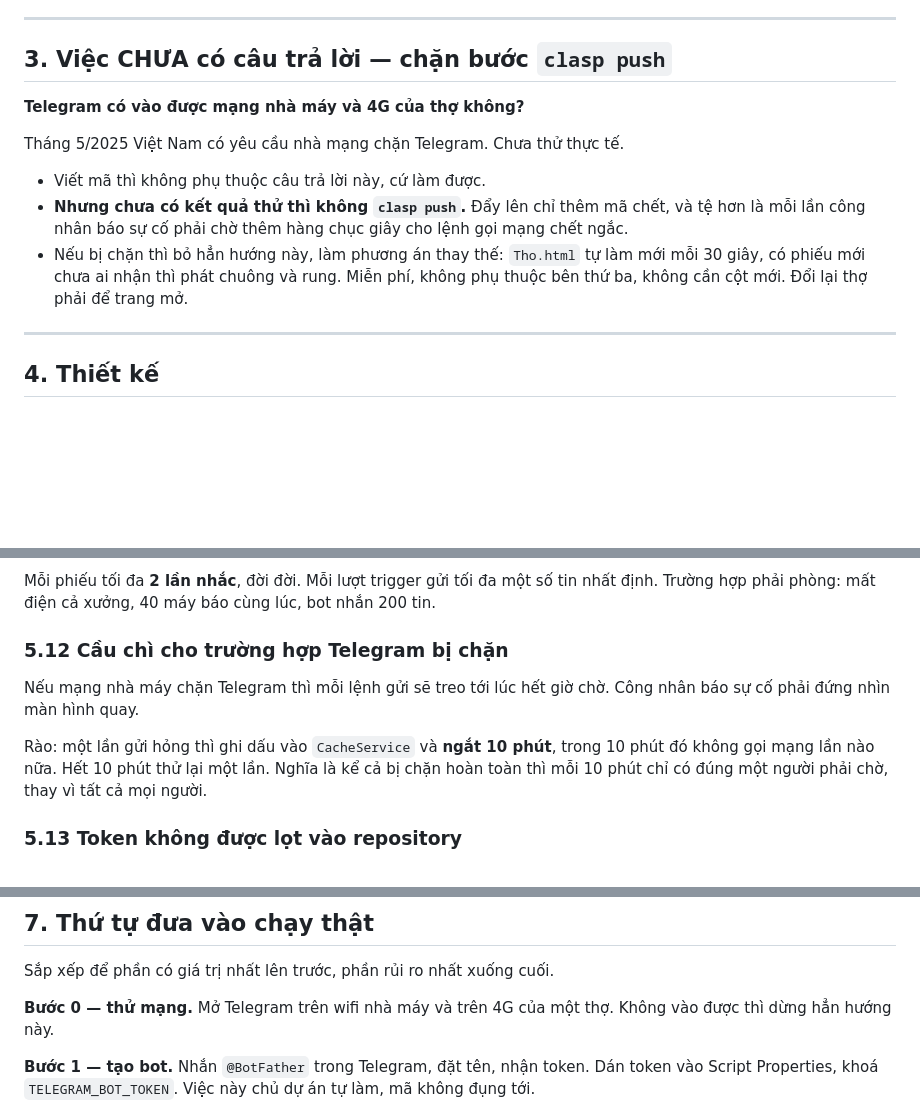
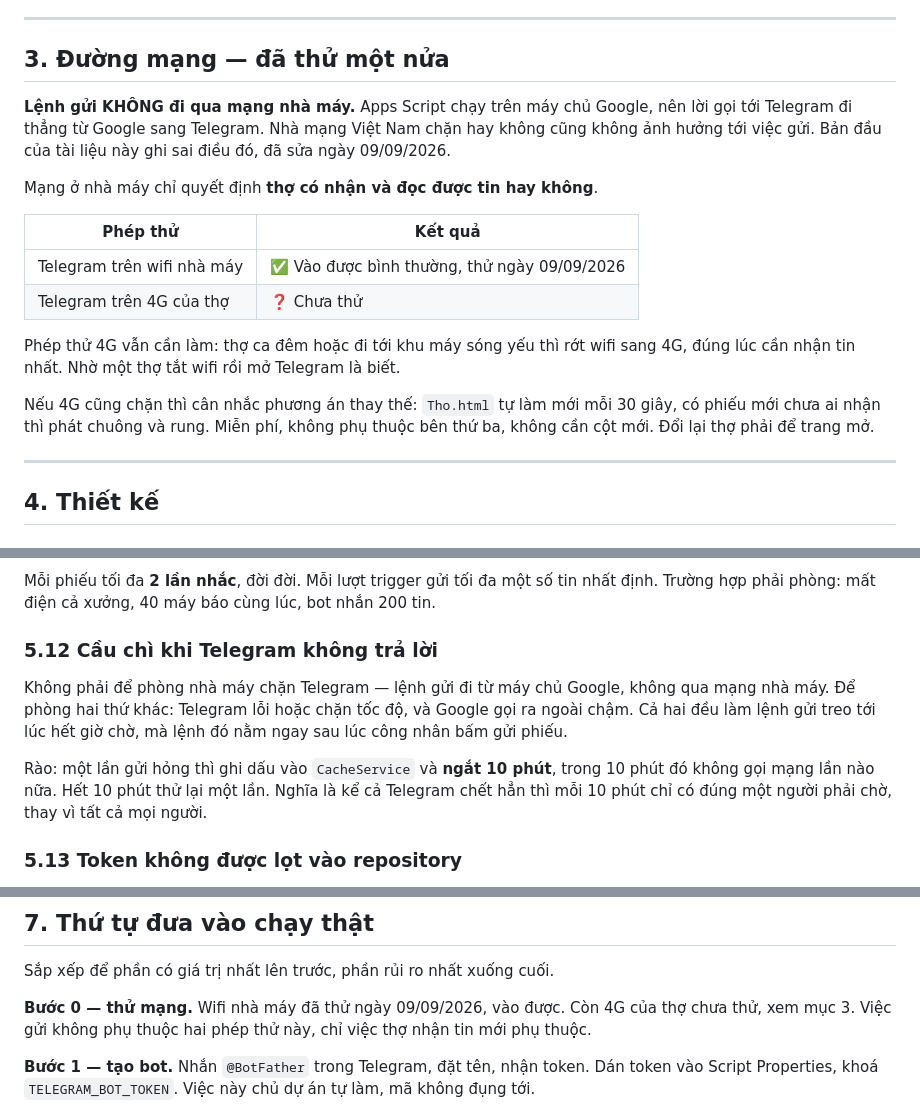
Before and after one commit to knstepforward-sys/saphia-bao-tri-v2, a Markdown page: TASK_THONG_BAO_TELEGRAM.md, 3 parts joined by grey strips. GitHub-like rendering; blank space fills up the shorter version.

Commit message:
[docs] sua chan doan sai ve duong mang trong ke hoach Telegram
Lenh gui di tu may chu Google sang Telegram, khong qua mang nha may. Ban
dau ghi rang mang nha may bi chan thi cong nhan phai cho, dieu do khong
xay ra. Cau chi 5.12 giu lai nhung doi ly do.

Da thu Telegram tren wifi nha may 09/09/2026: vao duoc. Chua thu 4G.

Co-Authored-By: Claude Opus 5 <noreply@anthropic.com>

```diff
--- a/TASK_THONG_BAO_TELEGRAM.md
+++ b/TASK_THONG_BAO_TELEGRAM.md
@@ -44,18 +44,25 @@ phải mở thêm đường nhận dữ liệu từ Telegram về Apps Script.
 
 ---
 
-## 3. Việc CHƯA có câu trả lời — chặn bước `clasp push`
+## 3. Đường mạng — đã thử một nửa
 
-**Telegram có vào được mạng nhà máy và 4G của thợ không?**
+**Lệnh gửi KHÔNG đi qua mạng nhà máy.** Apps Script chạy trên máy chủ Google, nên lời gọi tới
+Telegram đi thẳng từ Google sang Telegram. Nhà mạng Việt Nam chặn hay không cũng không ảnh
+hưởng tới việc gửi. Bản đầu của tài liệu này ghi sai điều đó, đã sửa ngày 09/09/2026.
 
-Tháng 5/2025 Việt Nam có yêu cầu nhà mạng chặn Telegram. Chưa thử thực tế.
+Mạng ở nhà máy chỉ quyết định **thợ có nhận và đọc được tin hay không**.
 
-- Viết mã thì không phụ thuộc câu trả lời này, cứ làm được.
-- **Nhưng chưa có kết quả thử thì không `clasp push`.** Đẩy lên chỉ thêm mã chết, và tệ hơn là
-  mỗi lần công nhân báo sự cố phải chờ thêm hàng chục giây cho lệnh gọi mạng chết ngắc.
-- Nếu bị chặn thì bỏ hẳn hướng này, làm phương án thay thế: `Tho.html` tự làm mới mỗi 30 giây,
-  có phiếu mới chưa ai nhận thì phát chuông và rung. Miễn phí, không phụ thuộc bên thứ ba,
-  không cần cột mới. Đổi lại thợ phải để trang mở.
+| Phép thử | Kết quả |
+|---|---|
+| Telegram trên wifi nhà máy | ✅ Vào được bình thường, thử ngày 09/09/2026 |
+| Telegram trên 4G của thợ | ❓ Chưa thử |
+
+Phép thử 4G vẫn cần làm: thợ ca đêm hoặc đi tới khu máy sóng yếu thì rớt wifi sang 4G, đúng
+lúc cần nhận tin nhất. Nhờ một thợ tắt wifi rồi mở Telegram là biết.
+
+Nếu 4G cũng chặn thì cân nhắc phương án thay thế: `Tho.html` tự làm mới mỗi 30 giây, có phiếu
+mới chưa ai nhận thì phát chuông và rung. Miễn phí, không phụ thuộc bên thứ ba, không cần cột
+mới. Đổi lại thợ phải để trang mở.
 
 ---
 
@@ -207,13 +214,14 @@ lấy được khoá thì bỏ lượt, lượt sau 5 phút nữa làm tiếp. K
 Mỗi phiếu tối đa **2 lần nhắc**, đời đời. Mỗi lượt trigger gửi tối đa một số tin nhất định.
 Trường hợp phải phòng: mất điện cả xưởng, 40 máy báo cùng lúc, bot nhắn 200 tin.
 
-### 5.12 Cầu chì cho trường hợp Telegram bị chặn
+### 5.12 Cầu chì khi Telegram không trả lời
 
-Nếu mạng nhà máy chặn Telegram thì mỗi lệnh gửi sẽ treo tới lúc hết giờ chờ. Công nhân báo
-sự cố phải đứng nhìn màn hình quay.
+Không phải để phòng nhà máy chặn Telegram — lệnh gửi đi từ máy chủ Google, không qua mạng nhà
+máy. Để phòng hai thứ khác: Telegram lỗi hoặc chặn tốc độ, và Google gọi ra ngoài chậm. Cả hai
+đều làm lệnh gửi treo tới lúc hết giờ chờ, mà lệnh đó nằm ngay sau lúc công nhân bấm gửi phiếu.
 
 Rào: một lần gửi hỏng thì ghi dấu vào `CacheService` và **ngắt 10 phút**, trong 10 phút đó
-không gọi mạng lần nào nữa. Hết 10 phút thử lại một lần. Nghĩa là kể cả bị chặn hoàn toàn thì
+không gọi mạng lần nào nữa. Hết 10 phút thử lại một lần. Nghĩa là kể cả Telegram chết hẳn thì
 mỗi 10 phút chỉ có đúng một người phải chờ, thay vì tất cả mọi người.
 
 ### 5.13 Token không được lọt vào repository
@@ -248,8 +256,8 @@ Toàn bộ B1 tới B9 **không** `clasp push`, **không** deploy.
 
 Sắp xếp để phần có giá trị nhất lên trước, phần rủi ro nhất xuống cuối.
 
-**Bước 0 — thử mạng.** Mở Telegram trên wifi nhà máy và trên 4G của một thợ. Không vào được
-thì dừng hẳn hướng này.
+**Bước 0 — thử mạng.** Wifi nhà máy đã thử ngày 09/09/2026, vào được. Còn 4G của thợ chưa thử,
+xem mục 3. Việc gửi không phụ thuộc hai phép thử này, chỉ việc thợ nhận tin mới phụ thuộc.
 
 **Bước 1 — tạo bot.** Nhắn `@BotFather` trong Telegram, đặt tên, nhận token. Dán token vào
 Script Properties, khoá `TELEGRAM_BOT_TOKEN`. Việc này chủ dự án tự làm, mã không đụng tới.
```
Also changed, not shown: NOTES.md (+6 -0 lines).
